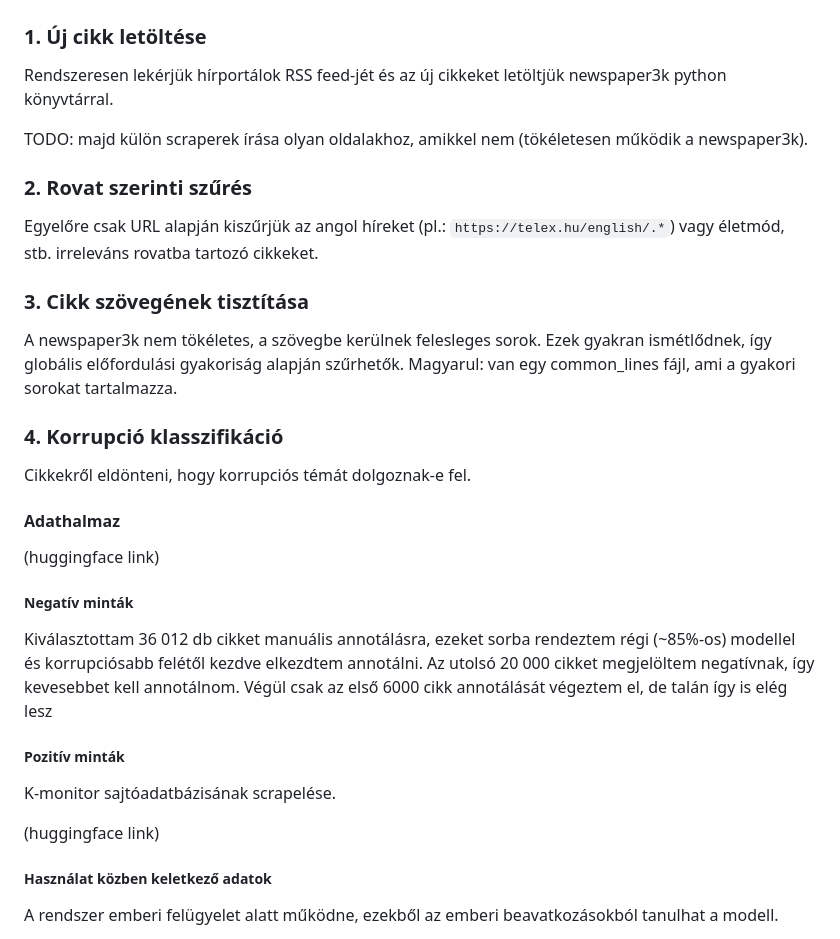
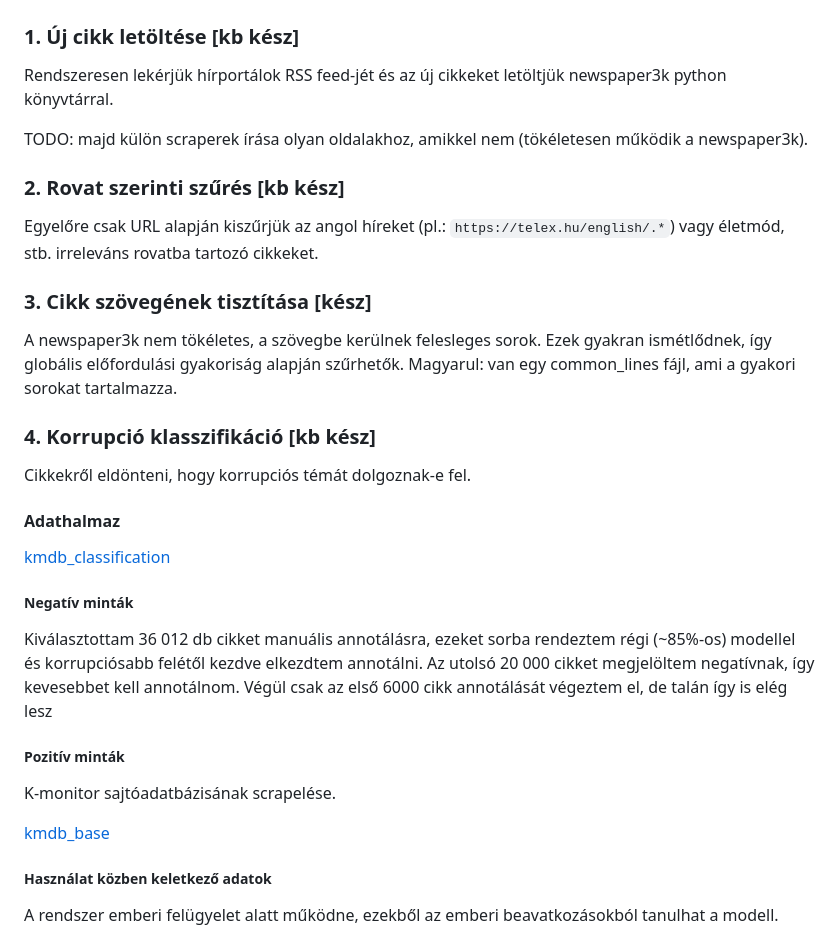
Before and after one commit to boapps/szakdoga, a Markdown page: README.md, the part around the change printed below. Rendered like a GitHub page.

```diff
--- a/README.md
+++ b/README.md
@@ -14,29 +14,29 @@ Magas szinten:
 
 ![Folyamatábra](/assets/flowchart.png)
 
-### 1. Új cikk letöltése
+### 1. Új cikk letöltése [kb kész]
 
 Rendszeresen lekérjük hírportálok RSS feed-jét és az új cikkeket letöltjük newspaper3k python könyvtárral.
 
 TODO: majd külön scraperek írása olyan oldalakhoz, amikkel nem (tökéletesen működik a newspaper3k).
 
-### 2. Rovat szerinti szűrés
+### 2. Rovat szerinti szűrés [kb kész]
 
 Egyelőre csak URL alapján kiszűrjük az angol híreket (pl.: `https://telex.hu/english/.*`) vagy életmód, stb. irreleváns rovatba tartozó cikkeket.
 
-### 3. Cikk szövegének tisztítása
+### 3. Cikk szövegének tisztítása [kész]
 
 A newspaper3k nem tökéletes, a szövegbe kerülnek felesleges sorok.
 Ezek gyakran ismétlődnek, így globális előfordulási gyakoriság alapján szűrhetők.
 Magyarul: van egy common_lines fájl, ami a gyakori sorokat tartalmazza.
 
-### 4. Korrupció klasszifikáció
+### 4. Korrupció klasszifikáció [kb kész]
 
 Cikkekről eldönteni, hogy korrupciós témát dolgoznak-e fel.
 
 #### Adathalmaz
 
-(huggingface link)
+[kmdb_classification](https://huggingface.co/datasets/boapps/kmdb_classification)
 
 ##### Negatív minták
 
@@ -48,7 +48,7 @@ Végül csak az első 6000 cikk annotálását végeztem el, de talán így is e
 
 K-monitor sajtóadatbázisának scrapelése.
 
-(huggingface link)
+[kmdb_base](https://huggingface.co/datasets/boapps/kmdb_base)
 
 ##### Használat közben keletkező adatok
 
```
Also changed, not shown: other parts of README.md (+18 -7 lines).
